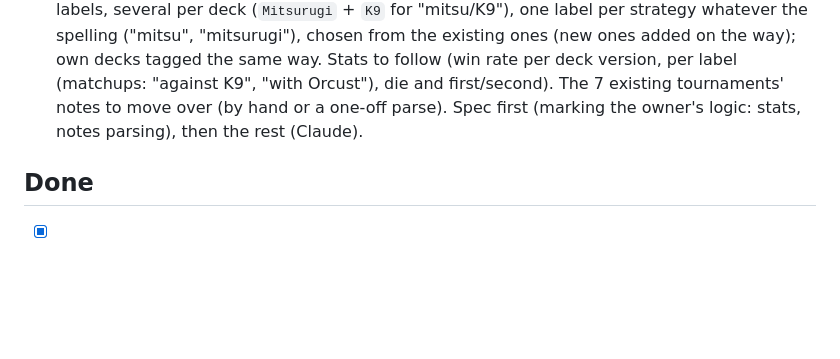
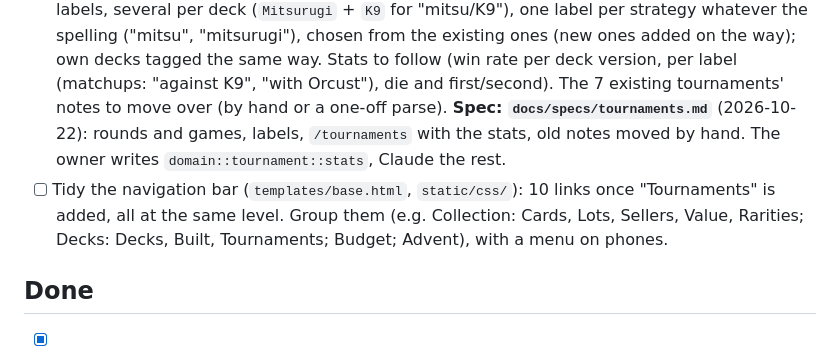
Before and after one commit to Ort1e/my_yu_gi_oh_card_collection, a Markdown page: TODO.md, the part around the change. GitHub-like rendering; blank space fills up the shorter version.

Commit message:
spec: structured tournament results; TODO: tidy the navigation bar
Co-Authored-By: Claude Opus 5.5 <noreply@anthropic.com>

```diff
--- a/TODO.md
+++ b/TODO.md
@@ -15,7 +15,13 @@
       deck version, per label (matchups: "against K9", "with Orcust"), die
       and first/second). The 7
       existing tournaments' notes to move over (by hand or a one-off
-      parse). Spec first (marking the owner's logic: stats, notes parsing), then the rest (Claude).
+      parse). **Spec: `docs/specs/tournaments.md`** (2026-10-22): rounds and
+      games, labels, `/tournaments` with the stats, old notes moved by hand.
+      The owner writes `domain::tournament::stats`, Claude the rest.
+- [ ] Tidy the navigation bar (`templates/base.html`, `static/css/`): 10
+      links once "Tournaments" is added, all at the same level. Group them
+      (e.g. Collection: Cards, Lots, Sellers, Value, Rarities; Decks:
+      Decks, Built, Tournaments; Budget; Advent), with a menu on phones.
 ## Done
 
 - [x] Clean up the interface artifacts.
```
Also changed, not shown: docs/specs/tournaments.md (added, +207 -0 lines).
